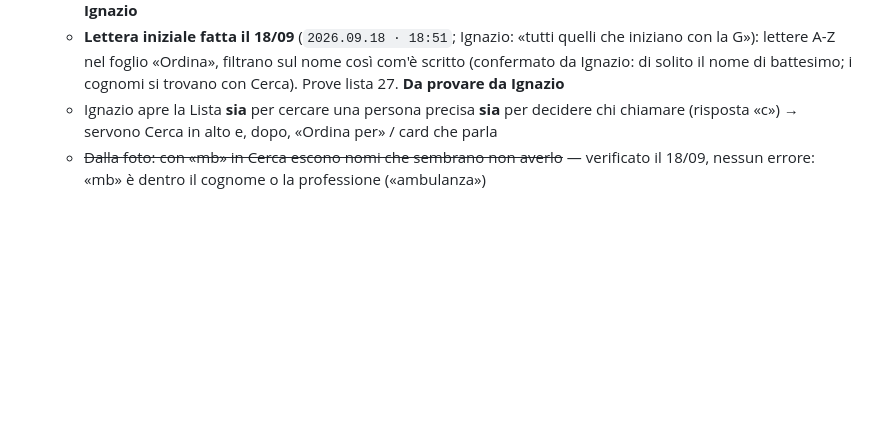
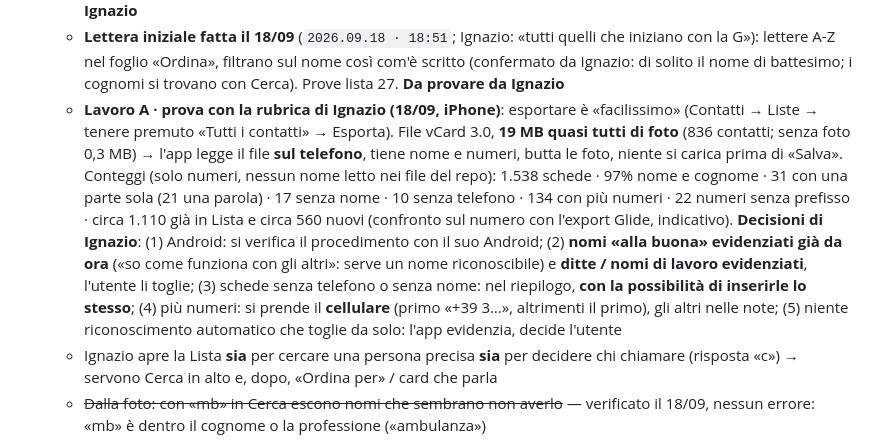
Before and after one commit to IgnazioF321621/mb21, a Markdown page: CANTIERI.md, the part around the change. Drawn GitHub-style; blank space fills up the shorter version.

Commit message:
CANTIERI 30: lavoro A, prova con la rubrica di Ignazio e decisioni
Co-Authored-By: Claude Fable 5.1 <noreply@anthropic.com>

```diff
--- a/CANTIERI.md
+++ b/CANTIERI.md
@@ -29,6 +29,7 @@ Indice: [Cantieri aperti](#cantieri-aperti) · [Cantieri chiusi](#cantieri-chius
   - **Lavoro C fatto il 18/09** (`2026.09.18 · 18:20`): disegno con due proposte, Ignazio ha scelto la **B** (simbolo colorato + scritta sotto; la A, solo simbolo, resta un'idea per la card della Lista). Loghi scaricati con il permesso di Ignazio (Simple Icons CC0, Tabler MIT) e scritti nel codice (`ICONE_CONTATTA`). Cambiato solo `contattaHtml` → vale nei 7 punti. «Call» ora è «Chiama». Provato da Claude su una pagina finta (con numero, senza numero, riquadro stretto 240 px). **Da provare da Ignazio**
   - **Lavoro 4 fatto il 18/09** (`2026.09.18 · 18:43`): disegno approvato; decisioni di Ignazio: **niente colori sulla frase** (si confonderebbero con quelli delle categorie) → l'urgenza la dà «Ordina»; **sulla card solo la cornetta, gli altri bottoni nei tre puntini**. Verificato nella migrazione che `ultima_il` può essere un appuntamento futuro → frase «📅 … in programma il …». Prove lista 26. Provato da Claude su una pagina finta. **Da provare da Ignazio**
   - **Lettera iniziale fatta il 18/09** (`2026.09.18 · 18:51`; Ignazio: «tutti quelli che iniziano con la G»): lettere A-Z nel foglio «Ordina», filtrano sul nome così com'è scritto (confermato da Ignazio: di solito il nome di battesimo; i cognomi si trovano con Cerca). Prove lista 27. **Da provare da Ignazio**
+  - **Lavoro A · prova con la rubrica di Ignazio (18/09, iPhone)**: esportare è «facilissimo» (Contatti → Liste → tenere premuto «Tutti i contatti» → Esporta). File vCard 3.0, **19 MB quasi tutti di foto** (836 contatti; senza foto 0,3 MB) → l'app legge il file **sul telefono**, tiene nome e numeri, butta le foto, niente si carica prima di «Salva». Conteggi (solo numeri, nessun nome letto nei file del repo): 1.538 schede · 97% nome e cognome · 31 con una parte sola (21 una parola) · 17 senza nome · 10 senza telefono · 134 con più numeri · 22 numeri senza prefisso · circa 1.110 già in Lista e circa 560 nuovi (confronto sul numero con l'export Glide, indicativo). **Decisioni di Ignazio**: (1) Android: si verifica il procedimento con il suo Android; (2) **nomi «alla buona» evidenziati già da ora** («so come funziona con gli altri»: serve un nome riconoscibile) e **ditte / nomi di lavoro evidenziati**, l'utente li toglie; (3) schede senza telefono o senza nome: nel riepilogo, **con la possibilità di inserirle lo stesso**; (4) più numeri: si prende il **cellulare** (primo «+39 3…», altrimenti il primo), gli altri nelle note; (5) niente riconoscimento automatico che toglie da solo: l'app evidenzia, decide l'utente
   - Ignazio apre la Lista **sia** per cercare una persona precisa **sia** per decidere chi chiamare (risposta «c») → servono Cerca in alto e, dopo, «Ordina per» / card che parla
   - ~~Dalla foto: con «mb» in Cerca escono nomi che sembrano non averlo~~ — verificato il 18/09, nessun errore: «mb» è dentro il cognome o la professione («ambulanza»)
   - Altre idee: arriveranno man mano
```
